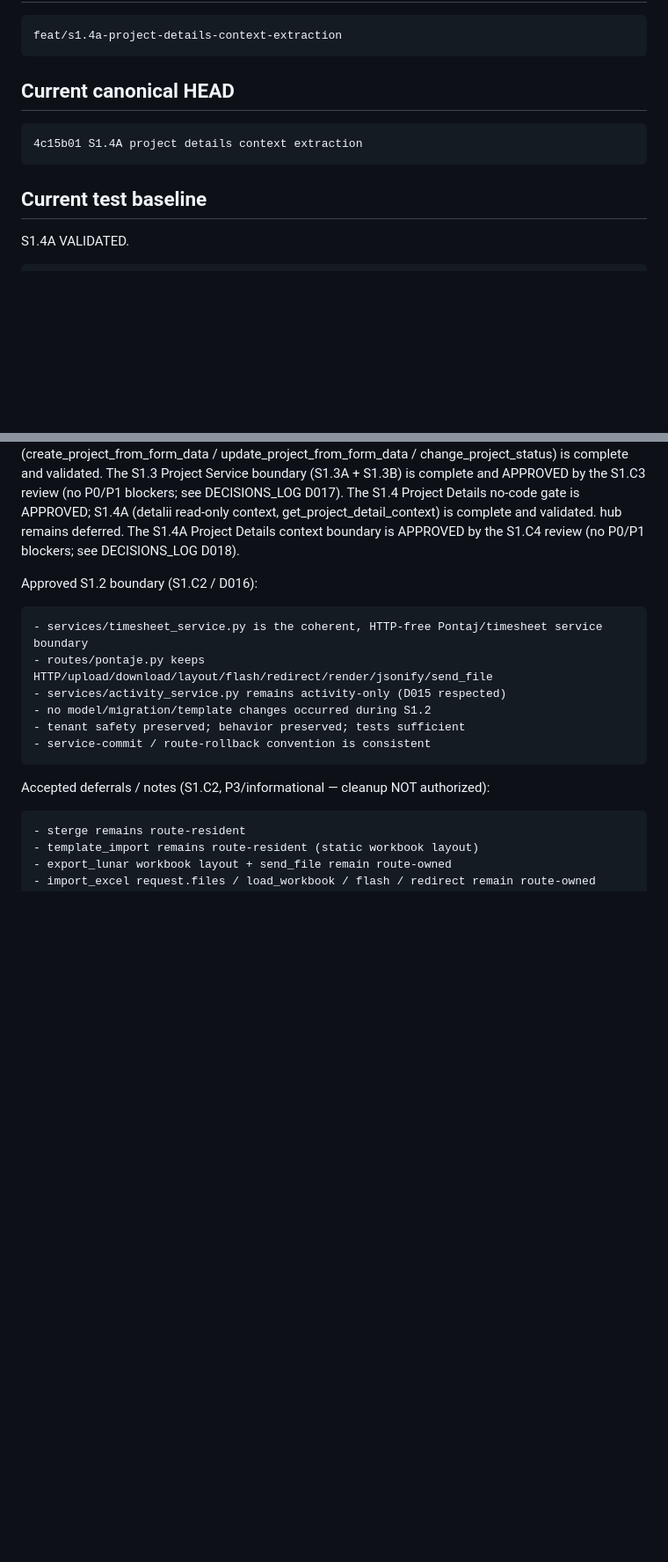
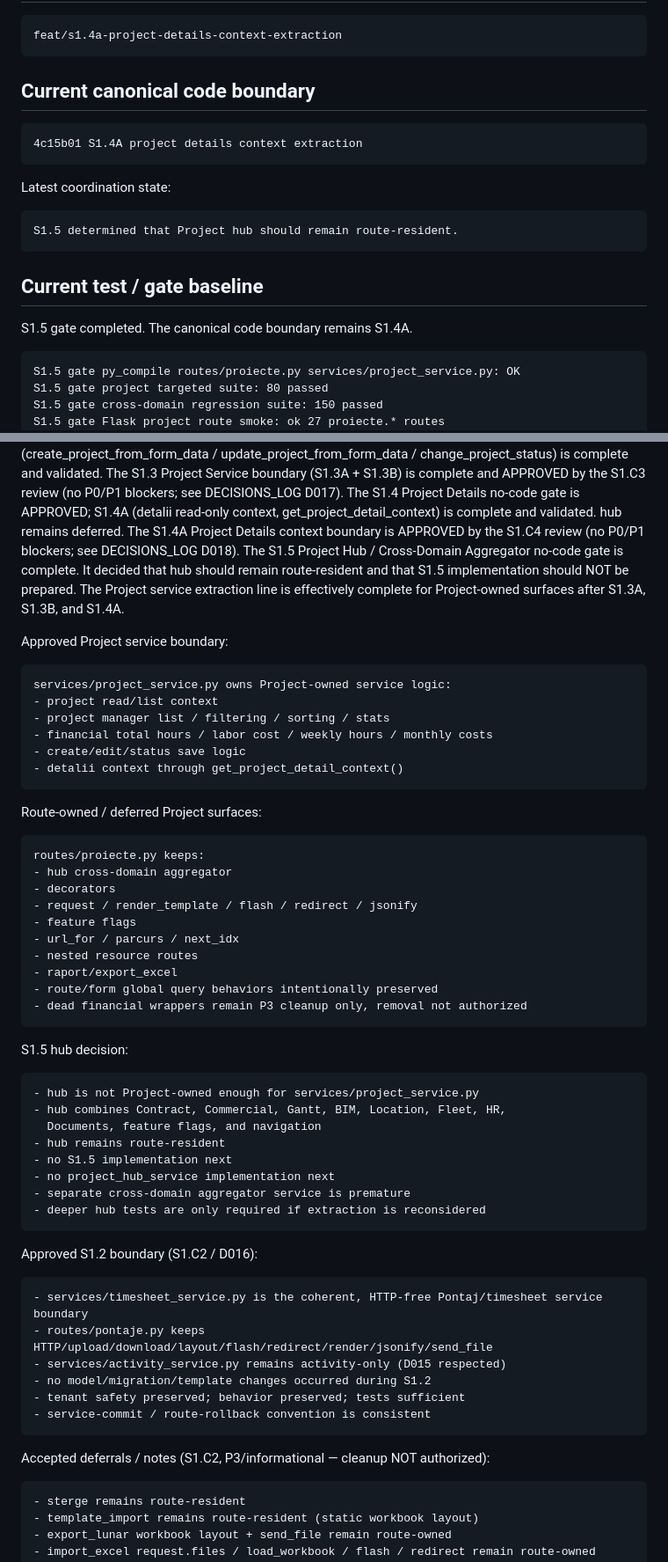
Before and after one commit to qzyk/workforce, a Markdown page: docs/ai/PROJECT_STATE.md, 2 parts joined by grey strips. Shown at 88% size. Drawn GitHub-style; blank space fills up the shorter version.

Commit message:
Update AI coordination state after S1.5 gate

````diff
--- a/docs/ai/PROJECT_STATE.md
+++ b/docs/ai/PROJECT_STATE.md
@@ -46,17 +46,27 @@ Do not merge, clean, delete, or copy from them.
 feat/s1.4a-project-details-context-extraction
 ```
 
-## Current canonical HEAD
+## Current canonical code boundary
 
 ```text
 4c15b01 S1.4A project details context extraction
 ```
 
-## Current test baseline
-
-S1.4A VALIDATED.
+Latest coordination state:
 
 ```text
+S1.5 determined that Project hub should remain route-resident.
+```
+
+## Current test / gate baseline
+
+S1.5 gate completed. The canonical code boundary remains S1.4A.
+
+```text
+S1.5 gate py_compile routes/proiecte.py services/project_service.py: OK
+S1.5 gate project targeted suite: 80 passed
+S1.5 gate cross-domain regression suite: 150 passed
+S1.5 gate Flask project route smoke: ok 27 proiecte.* routes
 project service unit tests (tests/unit/test_project_service.py): 45 passed (34 prior + 11 new S1.4A)
 project targeted suite (service + project route/nested/hub/locations): 80 passed
 cross-domain regression (timesheet routes + activity + timesheet service): 150 passed
@@ -320,6 +330,49 @@ The S1.3B project create/edit/status save boundary (create_project_from_form_dat
 The S1.3 Project Service boundary (S1.3A + S1.3B) is complete and APPROVED by the S1.C3 review (no P0/P1 blockers; see DECISIONS_LOG D017).
 The S1.4 Project Details no-code gate is APPROVED; S1.4A (detalii read-only context, get_project_detail_context) is complete and validated. hub remains deferred.
 The S1.4A Project Details context boundary is APPROVED by the S1.C4 review (no P0/P1 blockers; see DECISIONS_LOG D018).
+The S1.5 Project Hub / Cross-Domain Aggregator no-code gate is complete. It
+decided that hub should remain route-resident and that S1.5 implementation
+should NOT be prepared. The Project service extraction line is effectively
+complete for Project-owned surfaces after S1.3A, S1.3B, and S1.4A.
+
+Approved Project service boundary:
+
+```text
+services/project_service.py owns Project-owned service logic:
+- project read/list context
+- project manager list / filtering / sorting / stats
+- financial total hours / labor cost / weekly hours / monthly costs
+- create/edit/status save logic
+- detalii context through get_project_detail_context()
+```
+
+Route-owned / deferred Project surfaces:
+
+```text
+routes/proiecte.py keeps:
+- hub cross-domain aggregator
+- decorators
+- request / render_template / flash / redirect / jsonify
+- feature flags
+- url_for / parcurs / next_idx
+- nested resource routes
+- raport/export_excel
+- route/form global query behaviors intentionally preserved
+- dead financial wrappers remain P3 cleanup only, removal not authorized
+```
+
+S1.5 hub decision:
+
+```text
+- hub is not Project-owned enough for services/project_service.py
+- hub combines Contract, Commercial, Gantt, BIM, Location, Fleet, HR,
+  Documents, feature flags, and navigation
+- hub remains route-resident
+- no S1.5 implementation next
+- no project_hub_service implementation next
+- separate cross-domain aggregator service is premature
+- deeper hub tests are only required if extraction is reconsidered
+```
 
 Approved S1.2 boundary (S1.C2 / D016):
 
````
Also changed, not shown: other parts of docs/ai/PROJECT_STATE.md (+38 -18 lines), docs/ai/CURRENT_TASK.md (+76 -72 lines), docs/ai/DECISIONS_LOG.md (+52 -0 lines).
